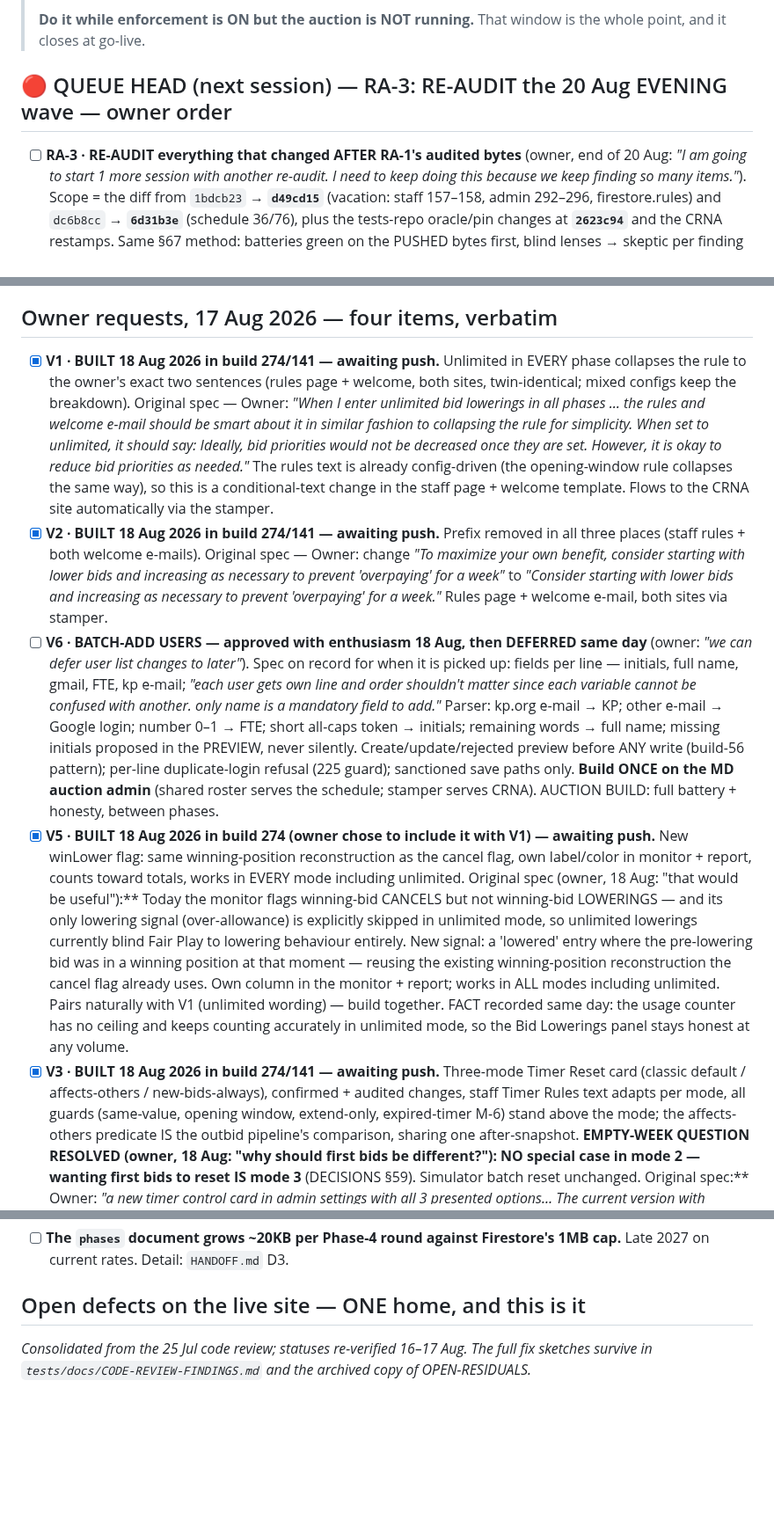
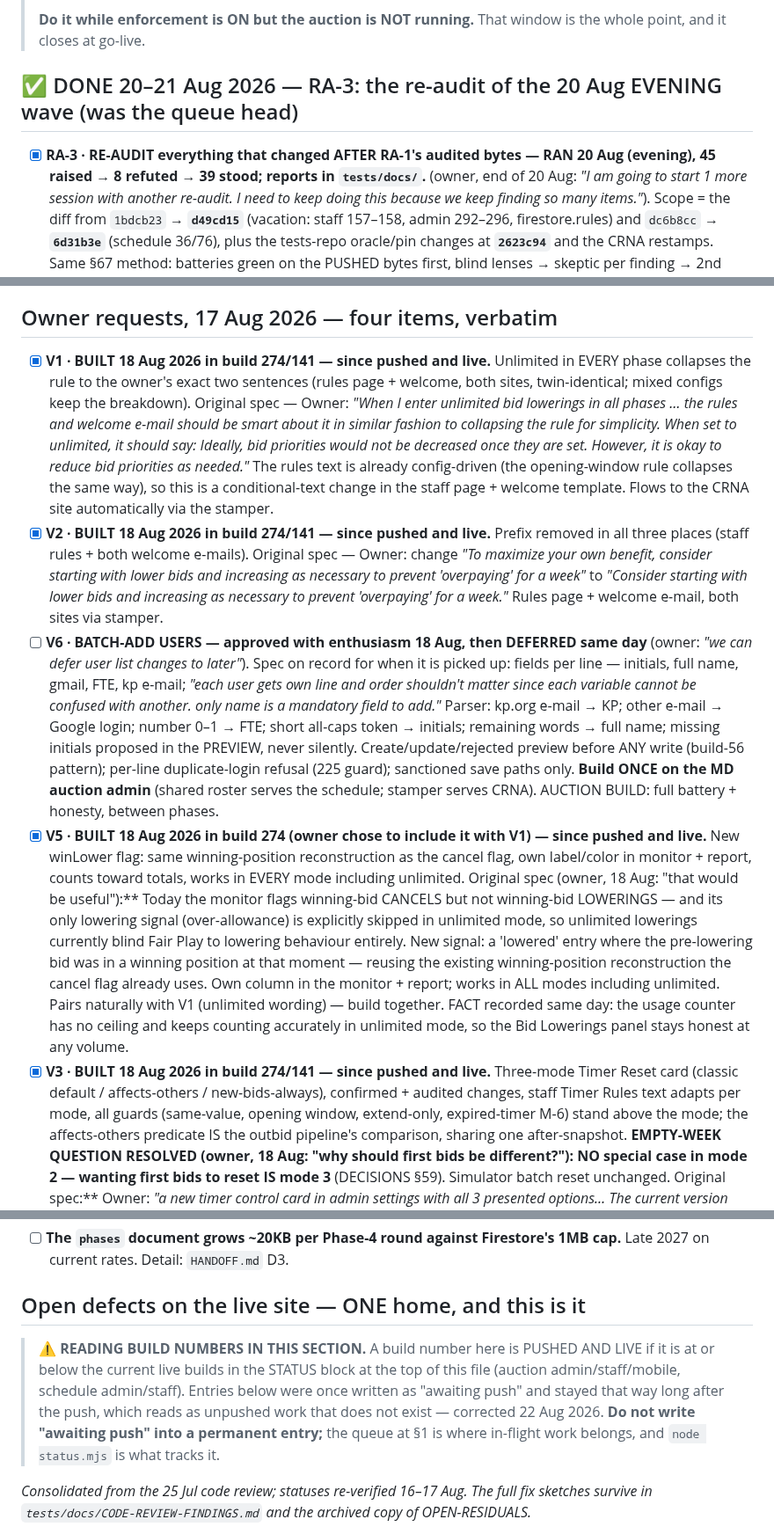
Before and after one commit to anesthesia-kp/anesthesia-kp.github.io, a Markdown page: TODO.md, 3 parts joined by grey strips. Shown at 88% size. Rendered like a GitHub page; blank space fills up the shorter version.

```diff
--- a/TODO.md
+++ b/TODO.md
@@ -208,9 +208,9 @@ Suites on disk: auction **50** (`tests/test-*.mjs`) · schedule **27**
 > **Do it while enforcement is ON but the auction is NOT running.** That window is the whole
 > point, and it closes at go-live.
 
-## 🔴 QUEUE HEAD (next session) — RA-3: RE-AUDIT the 20 Aug EVENING wave — owner order
-
-- [ ] **RA-3 · RE-AUDIT everything that changed AFTER RA-1's audited bytes** (owner, end of
+## ✅ DONE 20–21 Aug 2026 — RA-3: the re-audit of the 20 Aug EVENING wave (was the queue head)
+
+- [x] **RA-3 · RE-AUDIT everything that changed AFTER RA-1's audited bytes — RAN 20 Aug (evening), 45 raised → 8 refuted → 39 stood; reports in `tests/docs/`.** (owner, end of
       20 Aug: *"I am going to start 1 more session with another re-audit. I need to keep
       doing this because we keep finding so many items."*). Scope = the diff from
       `1bdcb23` → **`d49cd15`** (vacation: staff 157–158, admin 292–296, firestore.rules)
@@ -1017,7 +1017,7 @@ appears in older notes; the itemised list sums to 1,075; re-run to settle it).
 
 ## Owner requests, 17 Aug 2026 — four items, verbatim
 
-- [x] **V1 · BUILT 18 Aug 2026 in build 274/141 — awaiting push.** Unlimited in EVERY phase collapses the rule to the owner's exact two sentences (rules page + welcome, both sites, twin-identical; mixed configs keep the breakdown). Original spec — Owner:
+- [x] **V1 · BUILT 18 Aug 2026 in build 274/141 — since pushed and live.** Unlimited in EVERY phase collapses the rule to the owner's exact two sentences (rules page + welcome, both sites, twin-identical; mixed configs keep the breakdown). Original spec — Owner:
       *"When I enter unlimited bid lowerings in all phases … the rules and welcome e-mail
       should be smart about it in similar fashion to collapsing the rule for simplicity.
       When set to unlimited, it should say: Ideally, bid priorities would not be decreased
@@ -1025,7 +1025,7 @@ appears in older notes; the itemised list sums to 1,075; re-run to settle it).
       rules text is already config-driven (the opening-window rule collapses the same
       way), so this is a conditional-text change in the staff page + welcome template.
       Flows to the CRNA site automatically via the stamper.
-- [x] **V2 · BUILT 18 Aug 2026 in build 274/141 — awaiting push.** Prefix removed in all three places (staff rules + both welcome e-mails). Original spec — Owner: change *"To maximize your
+- [x] **V2 · BUILT 18 Aug 2026 in build 274/141 — since pushed and live.** Prefix removed in all three places (staff rules + both welcome e-mails). Original spec — Owner: change *"To maximize your
       own benefit, consider starting with lower bids and increasing as necessary to
       prevent 'overpaying' for a week"* to *"Consider starting with lower bids and
       increasing as necessary to prevent 'overpaying' for a week."* Rules page + welcome
@@ -1041,7 +1041,7 @@ appears in older notes; the itemised list sums to 1,075; re-run to settle it).
       per-line duplicate-login refusal (225 guard); sanctioned save paths only. **Build
       ONCE on the MD auction admin** (shared roster serves the schedule; stamper serves
       CRNA). AUCTION BUILD: full battery + honesty, between phases.
-- [x] **V5 · BUILT 18 Aug 2026 in build 274 (owner chose to include it with V1) — awaiting push.** New winLower flag: same winning-position reconstruction as the cancel flag, own label/color in monitor + report, counts toward totals, works in EVERY mode including unlimited. Original spec (owner, 18 Aug: "that would be useful"):** Today the monitor flags winning-bid CANCELS but not winning-bid
+- [x] **V5 · BUILT 18 Aug 2026 in build 274 (owner chose to include it with V1) — since pushed and live.** New winLower flag: same winning-position reconstruction as the cancel flag, own label/color in monitor + report, counts toward totals, works in EVERY mode including unlimited. Original spec (owner, 18 Aug: "that would be useful"):** Today the monitor flags winning-bid CANCELS but not winning-bid
       LOWERINGS — and its only lowering signal (over-allowance) is explicitly skipped in
       unlimited mode, so unlimited lowerings currently blind Fair Play to lowering
       behaviour entirely. New signal: a 'lowered' entry where the pre-lowering bid was in
@@ -1051,7 +1051,7 @@ appears in older notes; the itemised list sums to 1,075; re-run to settle it).
       — build together. FACT recorded same day: the usage counter has no ceiling and keeps
       counting accurately in unlimited mode, so the Bid Lowerings panel stays honest at
       any volume.
-- [x] **V3 · BUILT 18 Aug 2026 in build 274/141 — awaiting push.** Three-mode Timer Reset card (classic default / affects-others / new-bids-always), confirmed + audited changes, staff Timer Rules text adapts per mode, all guards (same-value, opening window, extend-only, expired-timer M-6) stand above the mode; the affects-others predicate IS the outbid pipeline's comparison, sharing one after-snapshot. **EMPTY-WEEK QUESTION RESOLVED (owner, 18 Aug: "why should first bids be different?"): NO special case in mode 2 — wanting first bids to reset IS mode 3** (DECISIONS §59). Simulator batch reset unchanged. Original spec:**
+- [x] **V3 · BUILT 18 Aug 2026 in build 274/141 — since pushed and live.** Three-mode Timer Reset card (classic default / affects-others / new-bids-always), confirmed + audited changes, staff Timer Rules text adapts per mode, all guards (same-value, opening window, extend-only, expired-timer M-6) stand above the mode; the affects-others predicate IS the outbid pipeline's comparison, sharing one after-snapshot. **EMPTY-WEEK QUESTION RESOLVED (owner, 18 Aug: "why should first bids be different?"): NO special case in mode 2 — wanting first bids to reset IS mode 3** (DECISIONS §59). Simulator batch reset unchanged. Original spec:**
       Owner: *"a new timer control card in admin settings with all 3 presented options…
       The current version with description, the version where only bids that change
       something for other users reset the timer, and 3rd option where placing new bids
@@ -1100,6 +1100,13 @@ appears in older notes; the itemised list sums to 1,075; re-run to settle it).
 
 ## Open defects on the live site — ONE home, and this is it
 
+> ⚠️ **READING BUILD NUMBERS IN THIS SECTION.** A build number here is PUSHED AND LIVE if it is
+> at or below the current live builds in the STATUS block at the top of this file (auction
+> admin/staff/mobile, schedule admin/staff). Entries below were once written as "awaiting
+> push" and stayed that way long after the push, which reads as unpushed work that does not
+> exist — corrected 22 Aug 2026. **Do not write "awaiting push" into a permanent entry;**
+> the queue at §1 is where in-flight work belongs, and `node status.mjs` is what tracks it.
+
 *Consolidated from the 25 Jul code review; statuses re-verified 16–17 Aug. The full fix
 sketches survive in `tests/docs/CODE-REVIEW-FINDINGS.md` and the archived copy of
 OPEN-RESIDUALS.*
```
Also changed, not shown: other parts of TODO.md (+11 -11 lines).
